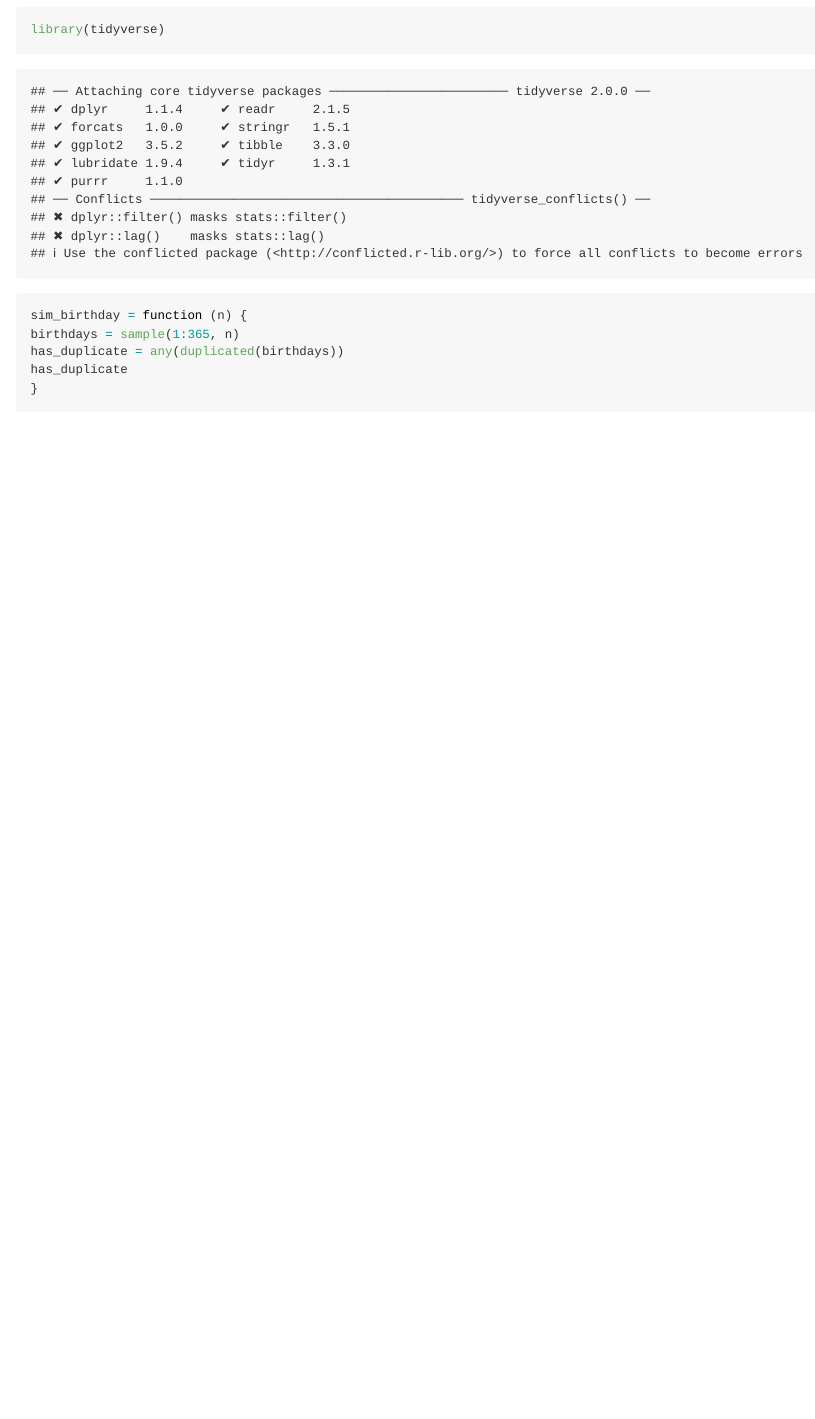
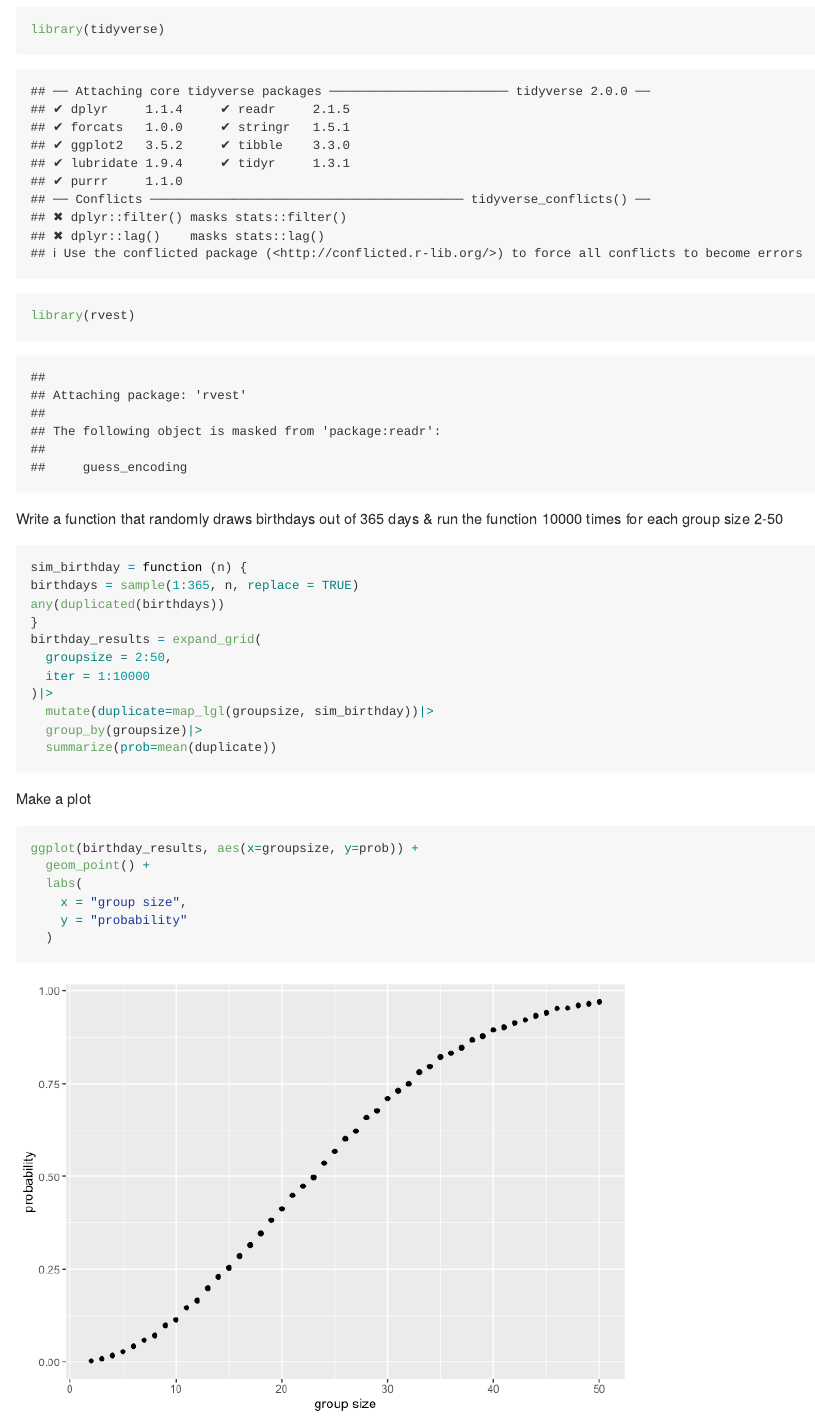
Before and after one commit to medhatulsyani/p8105_hw5_mt3866, an R Markdown document (p8105_hw5_mt3866.Rmd): the page in a window 1100 px wide, from 180 px down. The pictures show the output file p8105_hw5_mt3866.md that the author committed with the source, drawn offline in the style of GitHub.

Commit message:
finished q1

````diff
--- a/p8105_hw5_mt3866.Rmd
+++ b/p8105_hw5_mt3866.Rmd
@@ -7,16 +7,31 @@
 Load libraries
 ```{r}
 library(tidyverse)
+library(rvest)
 ```
 
 
-
+Write a function that randomly draws birthdays out of 365 days & run the function 10000 times for each group size 2-50
 ```{r}
 sim_birthday = function (n) {
-birthdays = sample(1:365, n)
-has_duplicate = any(duplicated(birthdays))
-has_duplicate
+birthdays = sample(1:365, n, replace = TRUE)
+any(duplicated(birthdays))
 }
+birthday_results = expand_grid(
+  groupsize = 2:50,
+  iter = 1:10000
+)|>
+  mutate(duplicate=map_lgl(groupsize, sim_birthday))|>
+  group_by(groupsize)|>
+  summarize(prob=mean(duplicate))
+```
 
-
+Make a plot
+```{r}
+ggplot(birthday_results, aes(x=groupsize, y=prob)) +
+  geom_point() +
+  labs(
+    x = "group size",
+    y = "probability"
+  )
 ```
````
Also changed, not shown: p8105_hw5_mt3866.md, p8105_hw5_mt3866_files/figure-gfm/unnamed-chunk-3-1.png (added).
